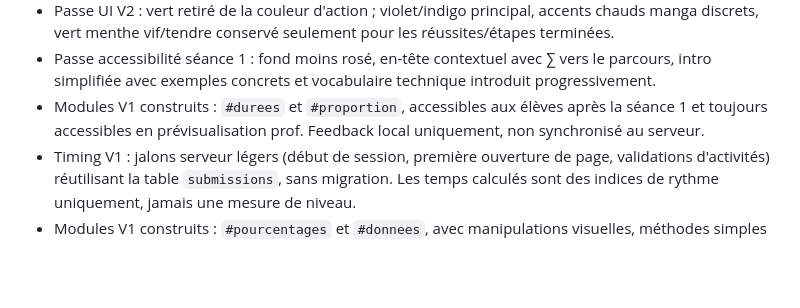
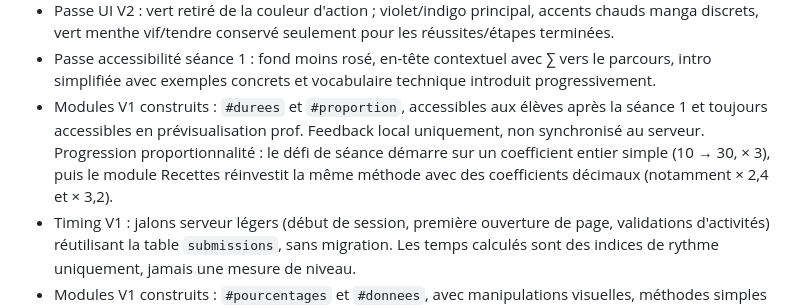
Before and after one commit to Kiwinokoto/maths_lgc, a Markdown page: AGENTS.md, the part around the change. Drawn GitHub-style; blank space fills up the shorter version.

Commit message:
docs: noter la gradation du défi vers recettes

```diff
--- a/AGENTS.md
+++ b/AGENTS.md
@@ -63,7 +63,7 @@ Support web interactif de mathématiques pour les CAP Production et service en r
 - Passe UI V1 : palette modernisée, topbar sticky, progression renforcée, cartes/diagnostic/défi plus visuels, sans changement du parcours pédagogique.
 - Passe UI V2 : vert retiré de la couleur d'action ; violet/indigo principal, accents chauds manga discrets, vert menthe vif/tendre conservé seulement pour les réussites/étapes terminées.
 - Passe accessibilité séance 1 : fond moins rosé, en-tête contextuel avec ∑ vers le parcours, intro simplifiée avec exemples concrets et vocabulaire technique introduit progressivement.
-- Modules V1 construits : `#durees` et `#proportion`, accessibles aux élèves après la séance 1 et toujours accessibles en prévisualisation prof. Feedback local uniquement, non synchronisé au serveur.
+- Modules V1 construits : `#durees` et `#proportion`, accessibles aux élèves après la séance 1 et toujours accessibles en prévisualisation prof. Feedback local uniquement, non synchronisé au serveur. Progression proportionnalité : le défi de séance démarre sur un coefficient entier simple (10 → 30, × 3), puis le module Recettes réinvestit la même méthode avec des coefficients décimaux (notamment × 2,4 et × 3,2).
 - Timing V1 : jalons serveur légers (début de session, première ouverture de page, validations d'activités) réutilisant la table `submissions`, sans migration. Les temps calculés sont des indices de rythme uniquement, jamais une mesure de niveau.
 - Modules V1 construits : `#pourcentages` et `#donnees`, avec manipulations visuelles, méthodes simples et exercices courts ; feedback local comme pour Durées/Proportionnalité.
 - Évolution future du tableau enseignant : commencer par un **avis sur le groupe**, puis détailler élève par élève. Si plusieurs enseignants/séances utilisent durablement le site, ajouter un contexte explicite groupe / séance / enseignant plutôt que l'inférer.
```
